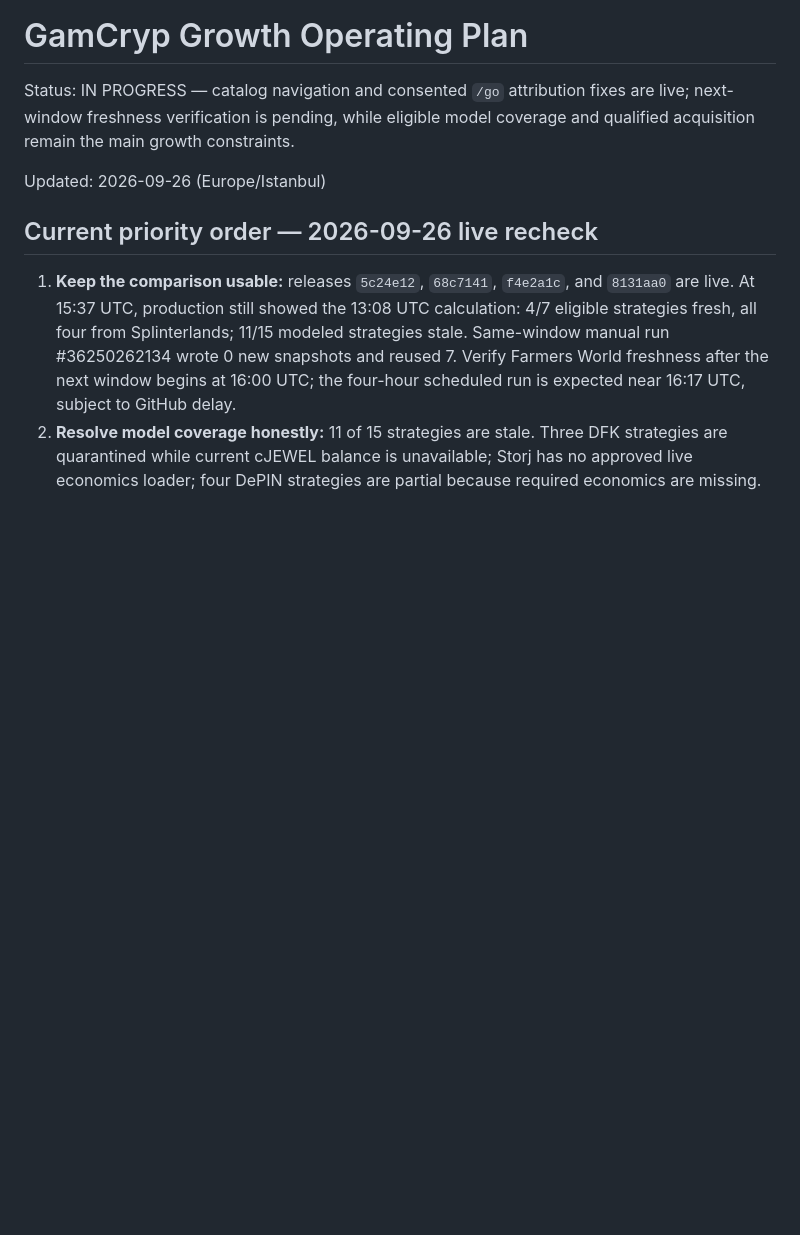
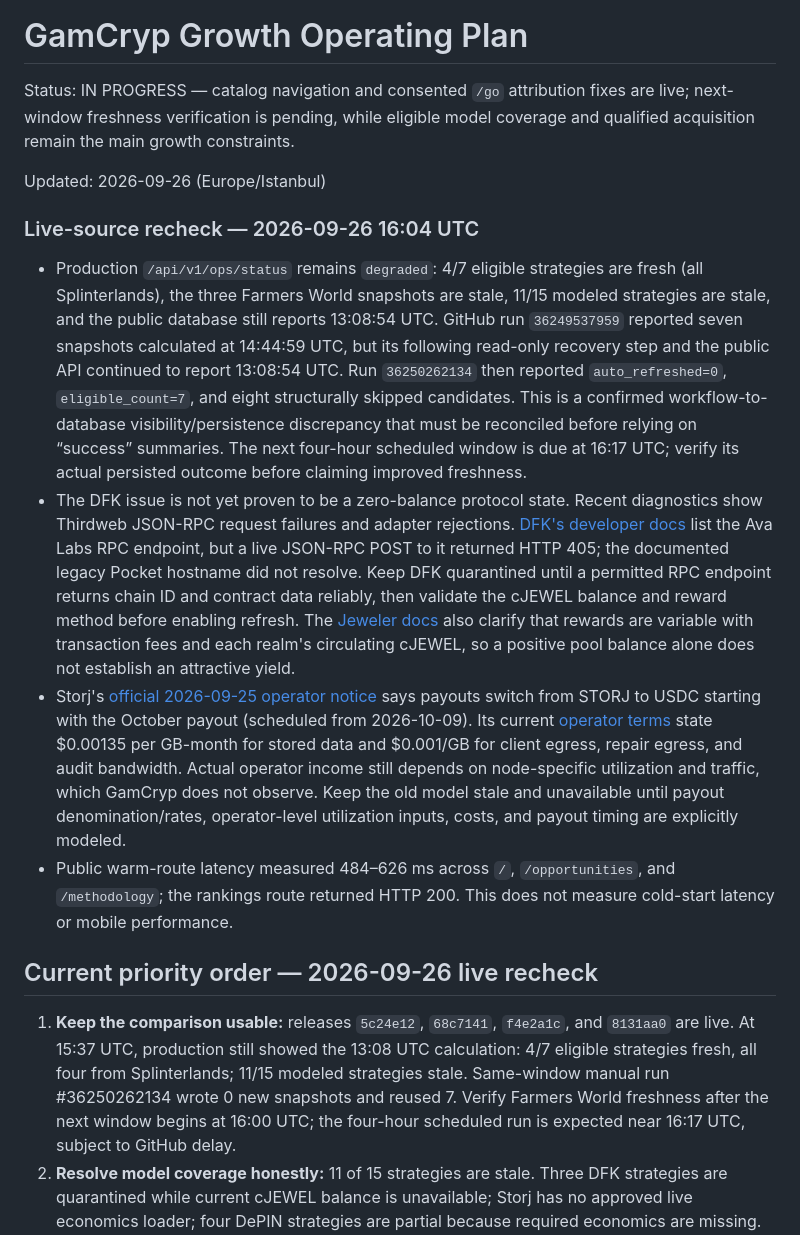
Before and after one commit to IRequelm/gamefi-roi, a Markdown page: docs/GROWTH_OPERATING_PLAN.md, the part around the change. Rendered like a GitHub page; blank space fills up the shorter version.

Commit message:
Record live growth source and persistence findings

```diff
--- a/docs/GROWTH_OPERATING_PLAN.md
+++ b/docs/GROWTH_OPERATING_PLAN.md
@@ -3,6 +3,13 @@
 Status: IN PROGRESS — catalog navigation and consented `/go` attribution fixes are live; next-window freshness verification is pending, while eligible model coverage and qualified acquisition remain the main growth constraints.
 
 Updated: 2026-09-26 (Europe/Istanbul)
+
+### Live-source recheck — 2026-09-26 16:04 UTC
+
+- Production `/api/v1/ops/status` remains `degraded`: 4/7 eligible strategies are fresh (all Splinterlands), the three Farmers World snapshots are stale, 11/15 modeled strategies are stale, and the public database still reports 13:08:54 UTC. GitHub run `36249537959` reported seven snapshots calculated at 14:44:59 UTC, but its following read-only recovery step and the public API continued to report 13:08:54 UTC. Run `36250262134` then reported `auto_refreshed=0`, `eligible_count=7`, and eight structurally skipped candidates. This is a confirmed workflow-to-database visibility/persistence discrepancy that must be reconciled before relying on “success” summaries. The next four-hour scheduled window is due at 16:17 UTC; verify its actual persisted outcome before claiming improved freshness.
+- The DFK issue is not yet proven to be a zero-balance protocol state. Recent diagnostics show Thirdweb JSON-RPC request failures and adapter rejections. [DFK's developer docs](https://devs.defikingdoms.com/dfk-chain/getting-started) list the Ava Labs RPC endpoint, but a live JSON-RPC POST to it returned HTTP 405; the documented legacy Pocket hostname did not resolve. Keep DFK quarantined until a permitted RPC endpoint returns chain ID and contract data reliably, then validate the cJEWEL balance and reward method before enabling refresh. The [Jeweler docs](https://docs.defikingdoms.com/how-defi-kingdoms-works/the-jeweler) also clarify that rewards are variable with transaction fees and each realm's circulating cJEWEL, so a positive pool balance alone does not establish an attractive yield.
+- Storj's [official 2026-09-25 operator notice](https://forum.storj.io/t/storj-is-moving-node-operator-payouts-and-customer-deposits-to-usdc/32809) says payouts switch from STORJ to USDC starting with the October payout (scheduled from 2026-10-09). Its current [operator terms](https://www.storj.io/legal/supplier-terms-conditions/) state $0.00135 per GB-month for stored data and $0.001/GB for client egress, repair egress, and audit bandwidth. Actual operator income still depends on node-specific utilization and traffic, which GamCryp does not observe. Keep the old model stale and unavailable until payout denomination/rates, operator-level utilization inputs, costs, and payout timing are explicitly modeled.
+- Public warm-route latency measured 484–626 ms across `/`, `/opportunities`, and `/methodology`; the rankings route returned HTTP 200. This does not measure cold-start latency or mobile performance.
 
 ## Current priority order — 2026-09-26 live recheck
 
```
